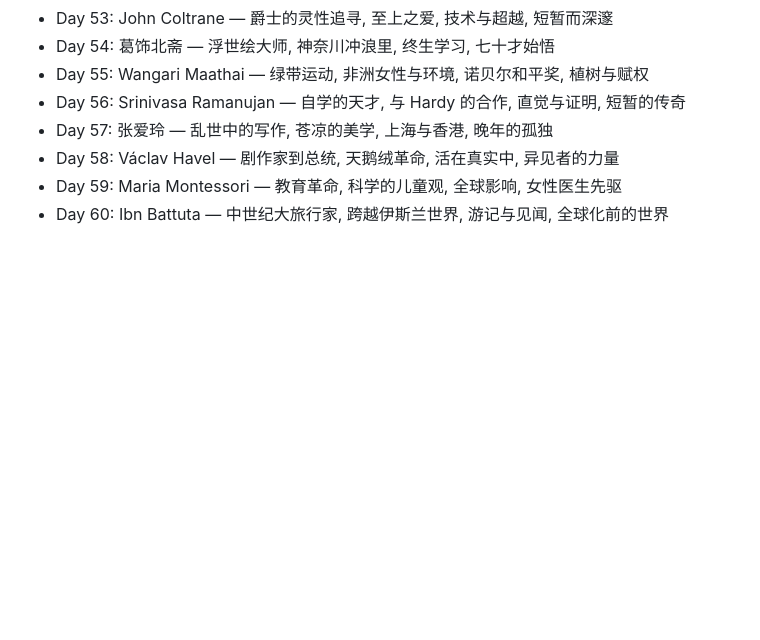
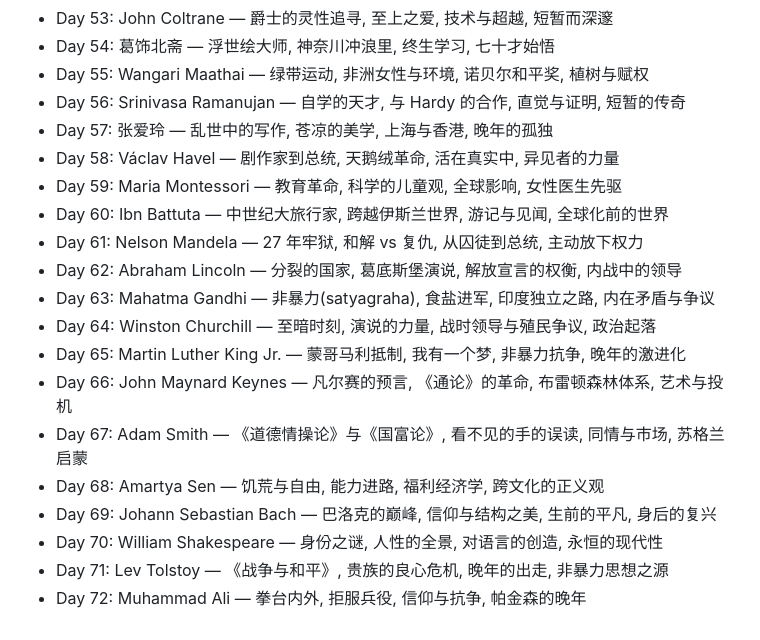
Before and after one commit to cissy0802/biographies, a Markdown page: TOPICS.md, the part around the change. Rendered like a GitHub page; blank space fills up the shorter version.

Commit message:
TOPICS 补缺口：补缺口: 政治家/改革者+经济学家+古典文艺巨匠 (Day 61-72)
Co-Authored-By: Claude Opus 4.8 (1M context) <noreply@anthropic.com>

```diff
--- a/TOPICS.md
+++ b/TOPICS.md
@@ -64,3 +64,15 @@
 - Day 58: Václav Havel — 剧作家到总统, 天鹅绒革命, 活在真实中, 异见者的力量
 - Day 59: Maria Montessori — 教育革命, 科学的儿童观, 全球影响, 女性医生先驱
 - Day 60: Ibn Battuta — 中世纪大旅行家, 跨越伊斯兰世界, 游记与见闻, 全球化前的世界
+- Day 61: Nelson Mandela — 27 年牢狱, 和解 vs 复仇, 从囚徒到总统, 主动放下权力
+- Day 62: Abraham Lincoln — 分裂的国家, 葛底斯堡演说, 解放宣言的权衡, 内战中的领导
+- Day 63: Mahatma Gandhi — 非暴力(satyagraha), 食盐进军, 印度独立之路, 内在矛盾与争议
+- Day 64: Winston Churchill — 至暗时刻, 演说的力量, 战时领导与殖民争议, 政治起落
+- Day 65: Martin Luther King Jr. — 蒙哥马利抵制, 我有一个梦, 非暴力抗争, 晚年的激进化
+- Day 66: John Maynard Keynes — 凡尔赛的预言, 《通论》的革命, 布雷顿森林体系, 艺术与投机
+- Day 67: Adam Smith — 《道德情操论》与《国富论》, 看不见的手的误读, 同情与市场, 苏格兰启蒙
+- Day 68: Amartya Sen — 饥荒与自由, 能力进路, 福利经济学, 跨文化的正义观
+- Day 69: Johann Sebastian Bach — 巴洛克的巅峰, 信仰与结构之美, 生前的平凡, 身后的复兴
+- Day 70: William Shakespeare — 身份之谜, 人性的全景, 对语言的创造, 永恒的现代性
+- Day 71: Lev Tolstoy — 《战争与和平》, 贵族的良心危机, 晚年的出走, 非暴力思想之源
+- Day 72: Muhammad Ali — 拳台内外, 拒服兵役, 信仰与抗争, 帕金森的晚年
```
